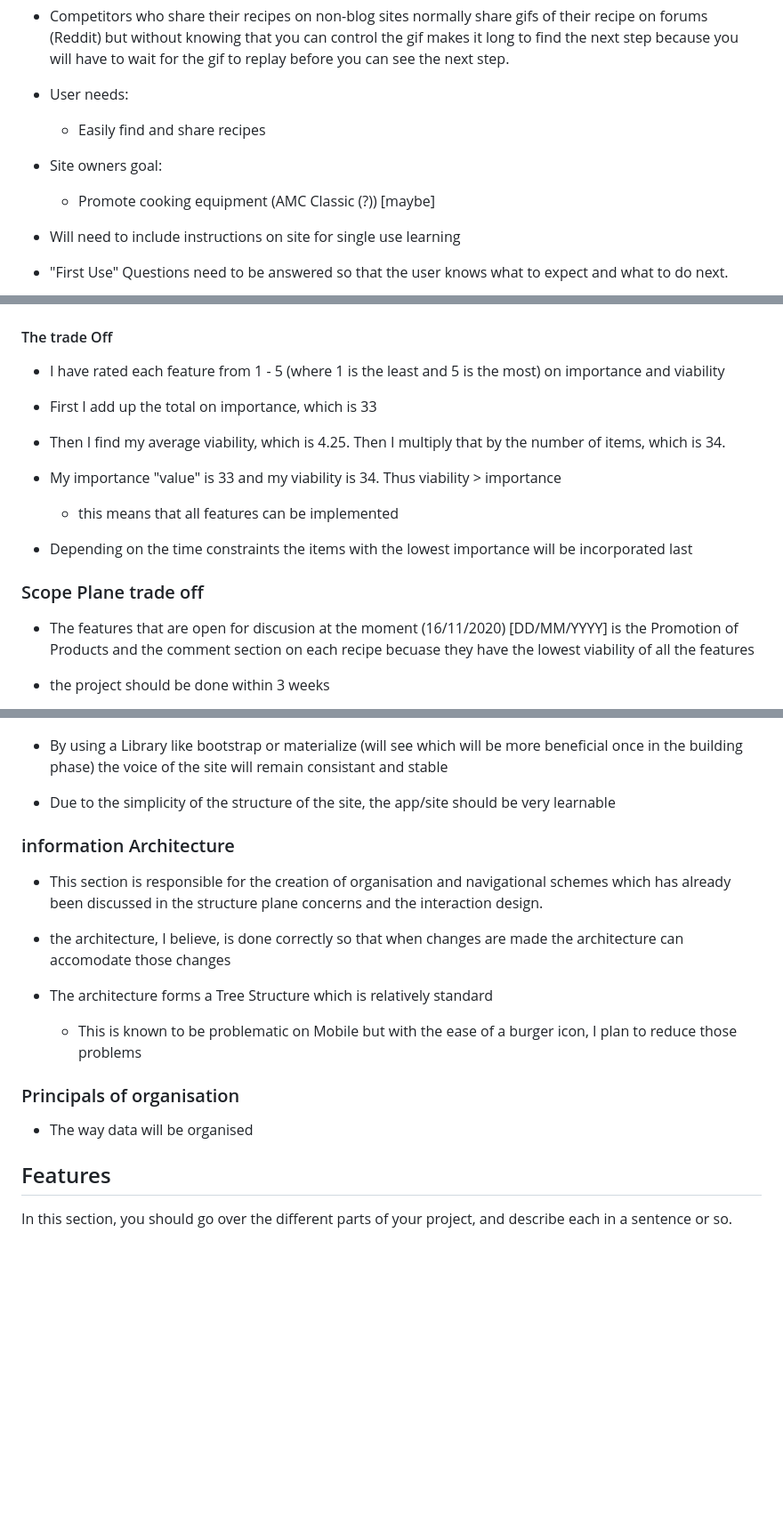
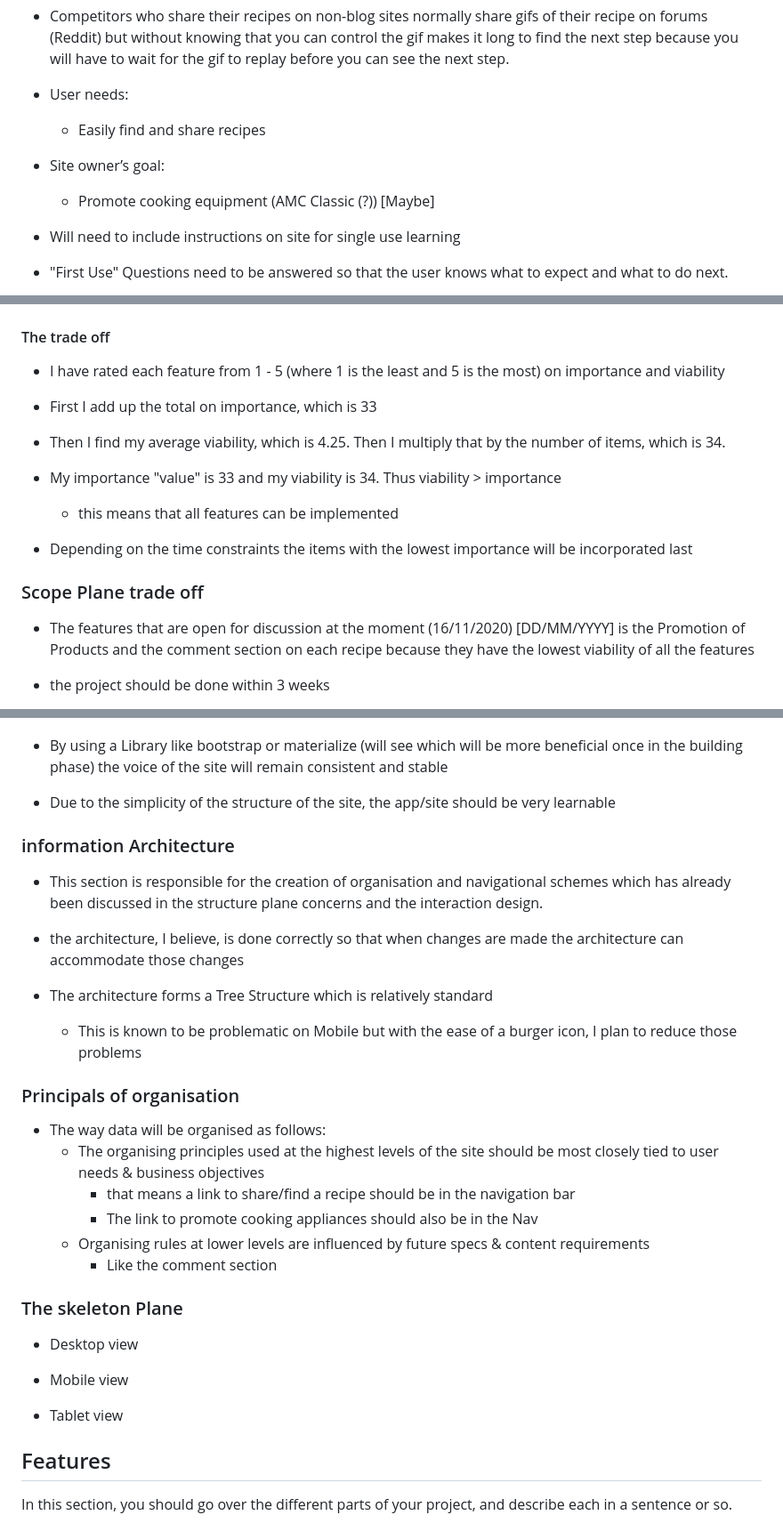
Before and after one commit to KeisGSmit/5IngredientFoods, a Markdown page: README.md, 3 parts joined by grey strips. Shown: that part at 89% size. Rendered like a GitHub page; blank space fills up the shorter version.

```diff
--- a/README.md
+++ b/README.md
@@ -42,8 +43,8 @@ Due to the assessment, business goals are negligible.
 -	Competitors who share their recipes on non-blog sites normally share gifs of their recipe on forums (Reddit) but without knowing that you can control the gif makes it long to find the next step because you will have to wait for the gif to replay before you can see the next step.
 -	User needs:
     - Easily find and share recipes
--	Site owners goal:
-    - Promote cooking equipment (AMC Classic (?)) [maybe]
+-	Site owner’s goal:
+    - Promote cooking equipment (AMC Classic (?)) [Maybe]
 -	Will need to include instructions on site for single use learning
 
 - "First Use" Questions need to be answered so that the  user knows what to expect and what to do next.
@@ -51,7 +52,7 @@ Due to the assessment, business goals are negligible.
 ![The Features diagram](Readme_sourceFiles/tradeOff.png)
 
 
-#### The trade Off
+#### The trade off
 
 - I have rated each feature from 1 - 5 (where 1 is the least and 5 is the most) on importance and viability
 
@@ -67,7 +68,7 @@ number of items, which is 34.
 
 ### Scope Plane trade off
 
-- The features that are open for discusion at the moment (16/11/2020) [DD/MM/YYYY] is the Promotion of Products and the comment section on each recipe becuase they have the lowest
+- The features that are open for discussion at the moment (16/11/2020) [DD/MM/YYYY] is the Promotion of Products and the comment section on each recipe because they have the lowest
 viability of all the features
 
 - the project should be done within 3 weeks
@@ -239,6 +239,6 @@ This is my attempt at trying to draw an ERS diagram of the databases
 ![Colour pallet for the site](Readme_sourceFiles/pallet.png)
 
-- By using a Library like bootstrap or materialize (will see which will be more beneficial once in the building phase) the voice of the site will remain consistant and stable
+- By using a Library like bootstrap or materialize (will see which will be more beneficial once in the building phase) the voice of the site will remain consistent and stable
 
 - Due to the simplicity of the structure of the site, the app/site should be very learnable
 
@@ -247,14 +247,28 @@ This is my attempt at trying to draw an ERS diagram of the databases
 - This section is responsible for the creation of organisation and navigational schemes which has already been discussed in the structure plane concerns and
 the interaction design.
 
-- the architecture, I believe, is done correctly so that when changes are made the architecture can accomodate those changes
+- the architecture, I believe, is done correctly so that when changes are made the architecture can accommodate those changes
 
 - The architecture forms a Tree Structure which is relatively standard
     - This is known to be problematic on Mobile but with the ease of a burger icon, I plan to reduce those problems
 
 ### Principals of organisation
 
-- The way data will be organised
+- The way data will be organised as follows:
+    - The organising principles used at the highest levels of the site should be most
+    closely tied to user needs & business objectives
+        - that means a link to share/find a recipe should be in the navigation bar
+        - The link to promote cooking appliances should also be in the Nav
+    - Organising rules at lower levels are influenced by future specs & content requirements
+        - Like the comment section
+
+### The skeleton Plane
+
+- Desktop view
+
+- Mobile view
+
+- Tablet view
 
 ## Features
 
```
Also changed, not shown: other parts of README.md (+28 -28 lines), Readme_sourceFiles/Structure_plane.png.
